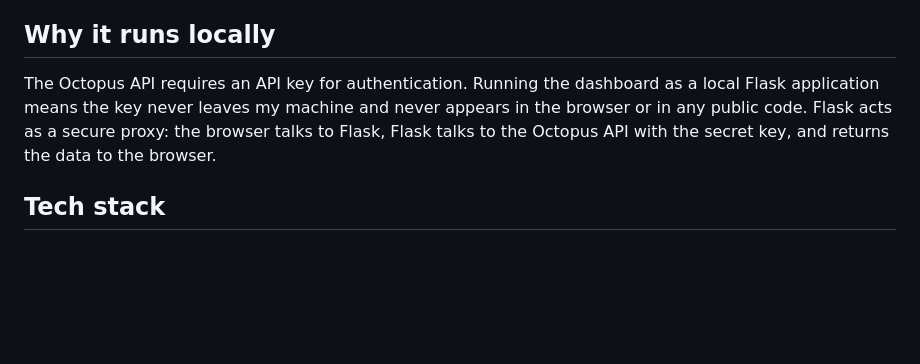
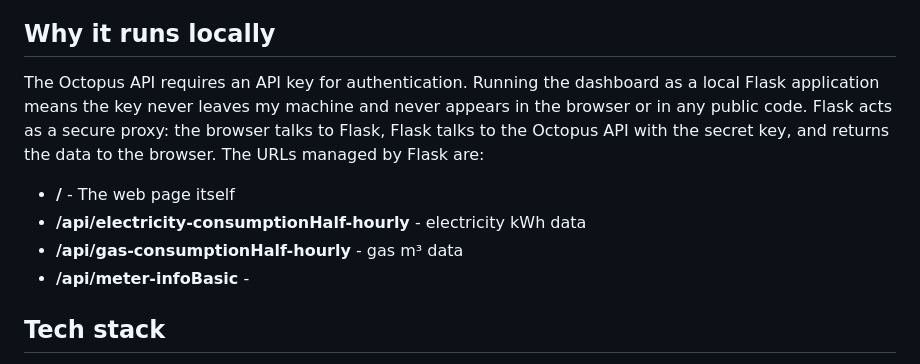
Before and after one commit to drmalcs/octopus_energy_dashboard, a Markdown page: README.md, the part around the change. Rendered like a GitHub page; blank space fills up the shorter version.

Commit message:
Update README.md - added the URLs managed by Flask

```diff
--- a/README.md
+++ b/README.md
@@ -29,7 +29,11 @@ So what did I learn?: What flask is; tracking down processes to kill, knowing on
 
 ## Why it runs locally
 
-The Octopus API requires an API key for authentication. Running the dashboard as a local Flask application means the key never leaves my machine and never appears in the browser or in any public code. Flask acts as a secure proxy: the browser talks to Flask, Flask talks to the Octopus API with the secret key, and returns the data to the browser.
+The Octopus API requires an API key for authentication. Running the dashboard as a local Flask application means the key never leaves my machine and never appears in the browser or in any public code. Flask acts as a secure proxy: the browser talks to Flask, Flask talks to the Octopus API with the secret key, and returns the data to the browser. The URLs managed by Flask are:
+- **/** -                                                                        The web page itself
+- **/api/electricity-consumptionHalf-hourly** -          electricity kWh data
+- **/api/gas-consumptionHalf-hourly** -                   gas m³ data
+- **/api/meter-infoBasic** -
 
 ## Tech stack
 
```
